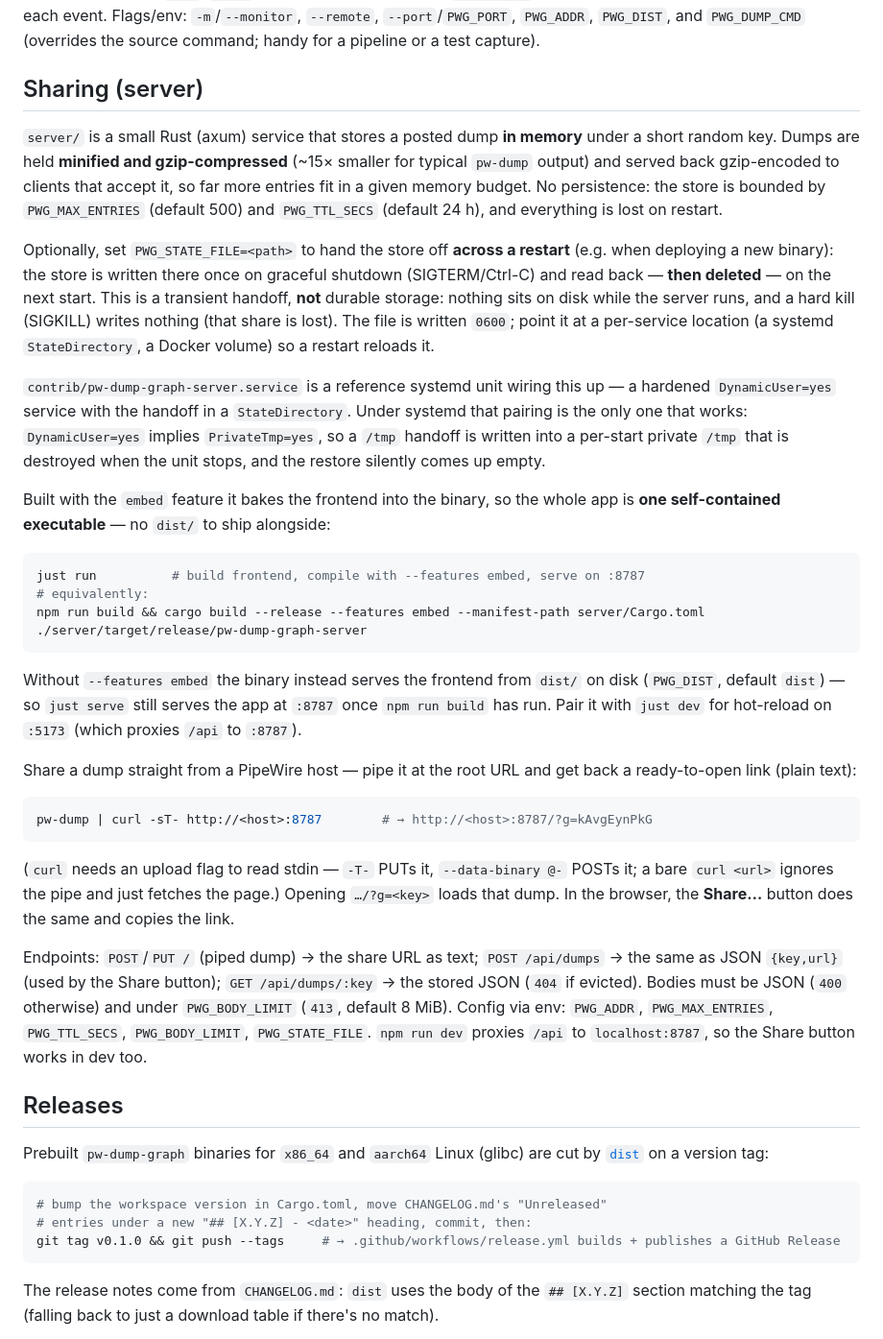
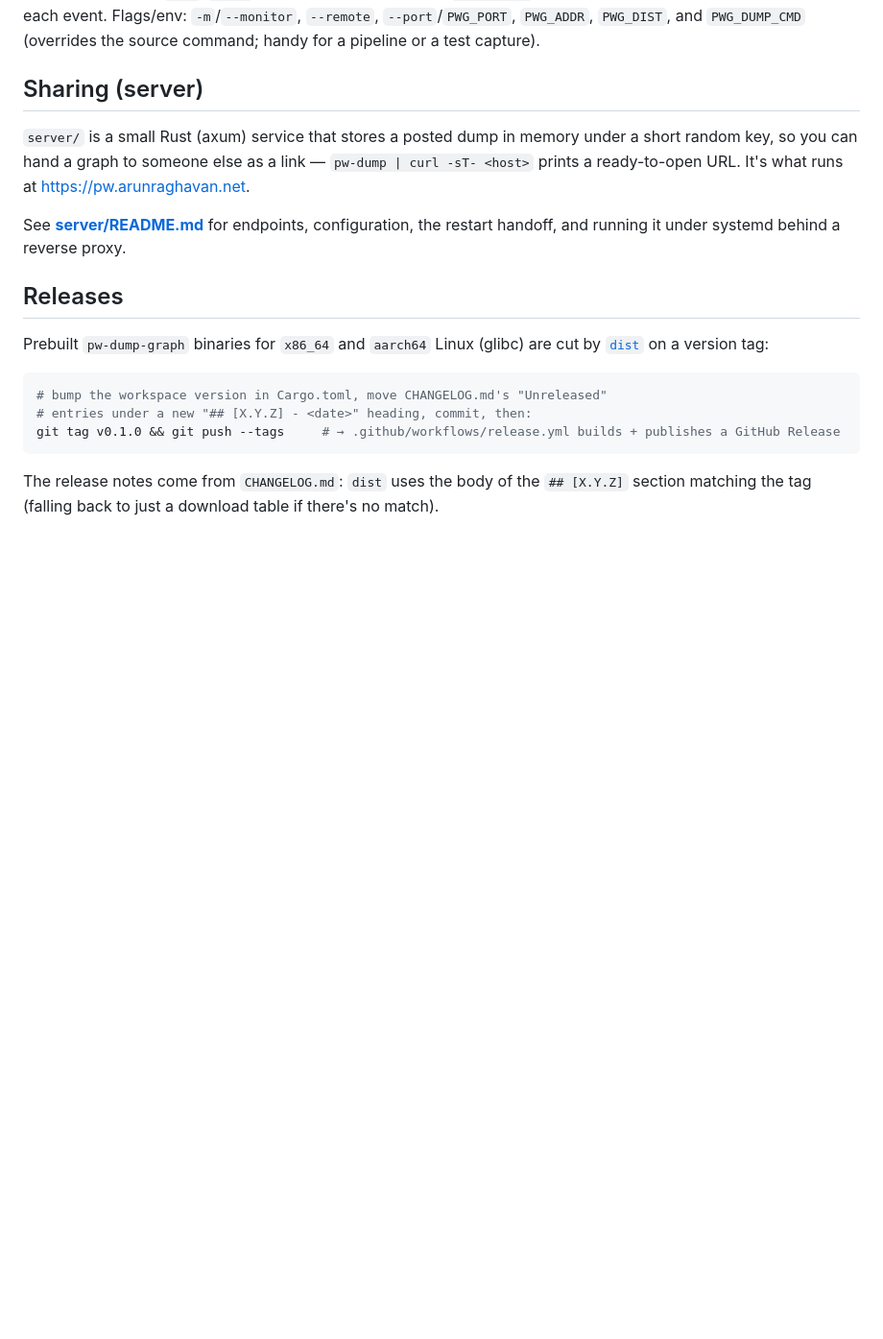
Before and after one commit to ford-prefect/pw-dump-graph, a Markdown page: README.md, the part around the change. Shown at 96% size. Drawn GitHub-style; blank space fills up the shorter version.

````diff
--- a/README.md
+++ b/README.md
@@ -54,57 +54,12 @@ detects `/api/graph`, renders it, and — if live — re-fetches on each event.
 
 ## Sharing (server)
 
-`server/` is a small Rust (axum) service that stores a posted dump **in memory** under a
-short random key. Dumps are held **minified and gzip-compressed** (~15× smaller for typical
-`pw-dump` output) and served back gzip-encoded to clients that accept it, so far more entries
-fit in a given memory budget. No persistence: the store is bounded by `PWG_MAX_ENTRIES`
-(default 500) and `PWG_TTL_SECS` (default 24 h), and everything is lost on restart.
+`server/` is a small Rust (axum) service that stores a posted dump in memory under a short
+random key, so you can hand a graph to someone else as a link — `pw-dump | curl -sT- <host>`
+prints a ready-to-open URL. It's what runs at <https://pw.arunraghavan.net>.
 
-Optionally, set `PWG_STATE_FILE=<path>` to hand the store off **across a restart** (e.g. when
-deploying a new binary): the store is written there once on graceful shutdown (SIGTERM/Ctrl-C)
-and read back — **then deleted** — on the next start. This is a transient handoff, **not**
-durable storage: nothing sits on disk while the server runs, and a hard kill (SIGKILL) writes
-nothing (that share is lost). The file is written `0600`; point it at a per-service location
-(a systemd `StateDirectory`, a Docker volume) so a restart reloads it.
-
-`contrib/pw-dump-graph-server.service` is a reference systemd unit wiring this up — a hardened
-`DynamicUser=yes` service with the handoff in a `StateDirectory`. Under systemd that pairing is
-the only one that works: `DynamicUser=yes` implies `PrivateTmp=yes`, so a `/tmp` handoff is
-written into a per-start private `/tmp` that is destroyed when the unit stops, and the restore
-silently comes up empty.
-
-Built with the `embed` feature it bakes the frontend into the binary, so the whole app is
-**one self-contained executable** — no `dist/` to ship alongside:
-
-```bash
-just run          # build frontend, compile with --features embed, serve on :8787
-# equivalently:
-npm run build && cargo build --release --features embed --manifest-path server/Cargo.toml
-./server/target/release/pw-dump-graph-server
-```
-
-Without `--features embed` the binary instead serves the frontend from `dist/` on disk
-(`PWG_DIST`, default `dist`) — so `just serve` still serves the app at `:8787` once
-`npm run build` has run. Pair it with `just dev` for hot-reload on `:5173` (which proxies
-`/api` to `:8787`).
-
-Share a dump straight from a PipeWire host — pipe it at the root URL and get back a
-ready-to-open link (plain text):
-
-```bash
-pw-dump | curl -sT- http://<host>:8787        # → http://<host>:8787/?g=kAvgEynPkG
-```
-
-(`curl` needs an upload flag to read stdin — `-T-` PUTs it, `--data-binary @-` POSTs it;
-a bare `curl <url>` ignores the pipe and just fetches the page.) Opening `…/?g=<key>`
-loads that dump. In the browser, the **Share…** button does the same and copies the link.
-
-Endpoints: `POST`/`PUT /` (piped dump) → the share URL as text; `POST /api/dumps` → the
-same as JSON `{key,url}` (used by the Share button); `GET /api/dumps/:key` → the stored
-JSON (`404` if evicted). Bodies must be JSON (`400` otherwise) and under `PWG_BODY_LIMIT`
-(`413`, default 8 MiB).
-Config via env: `PWG_ADDR`, `PWG_MAX_ENTRIES`, `PWG_TTL_SECS`, `PWG_BODY_LIMIT`, `PWG_STATE_FILE`.
-`npm run dev` proxies `/api` to `localhost:8787`, so the Share button works in dev too.
+See **[server/README.md](server/README.md)** for endpoints, configuration, the restart
+handoff, and running it under systemd behind a reverse proxy.
 
 ## Releases
 
````
Also changed, not shown: server/README.md (added, +99 -0 lines).
